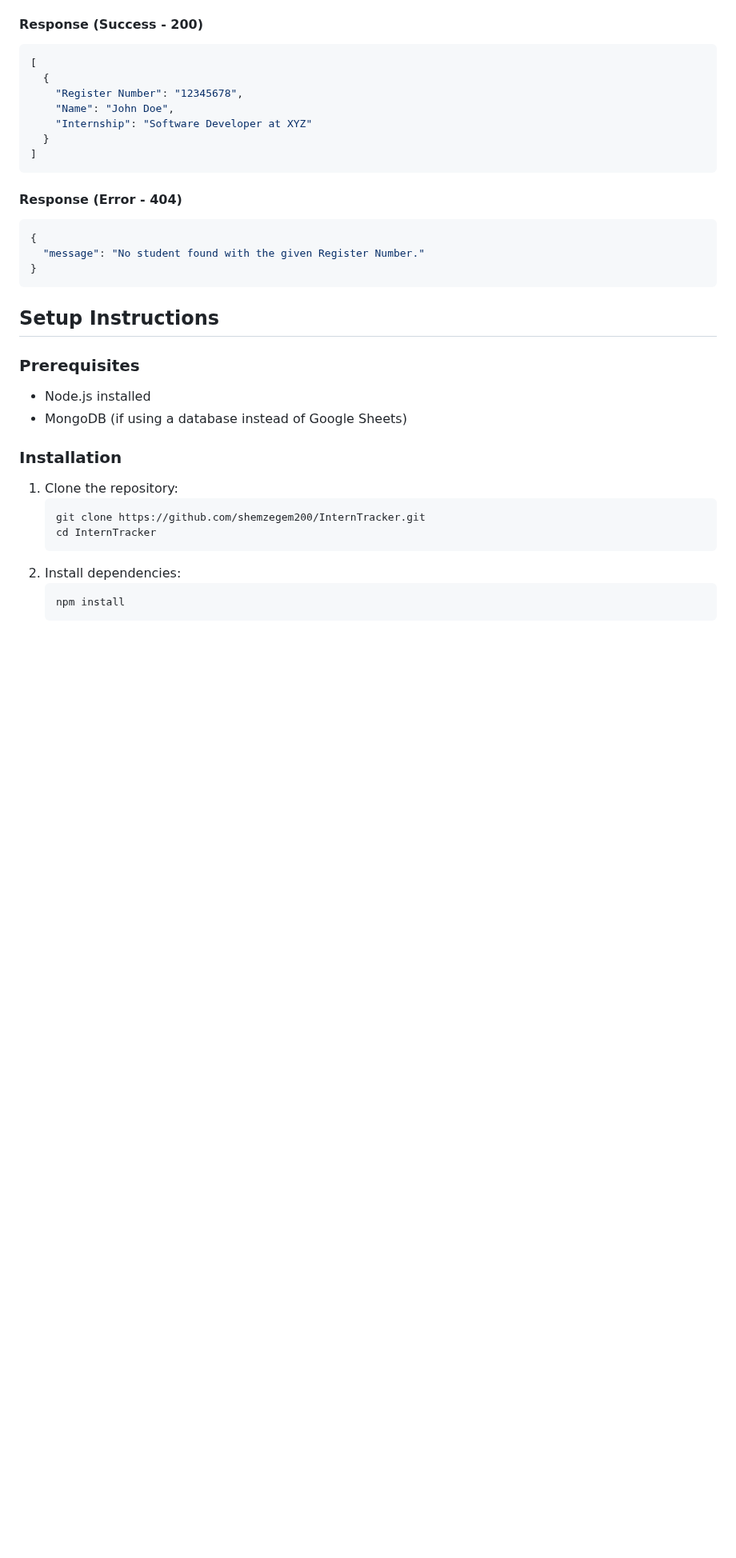
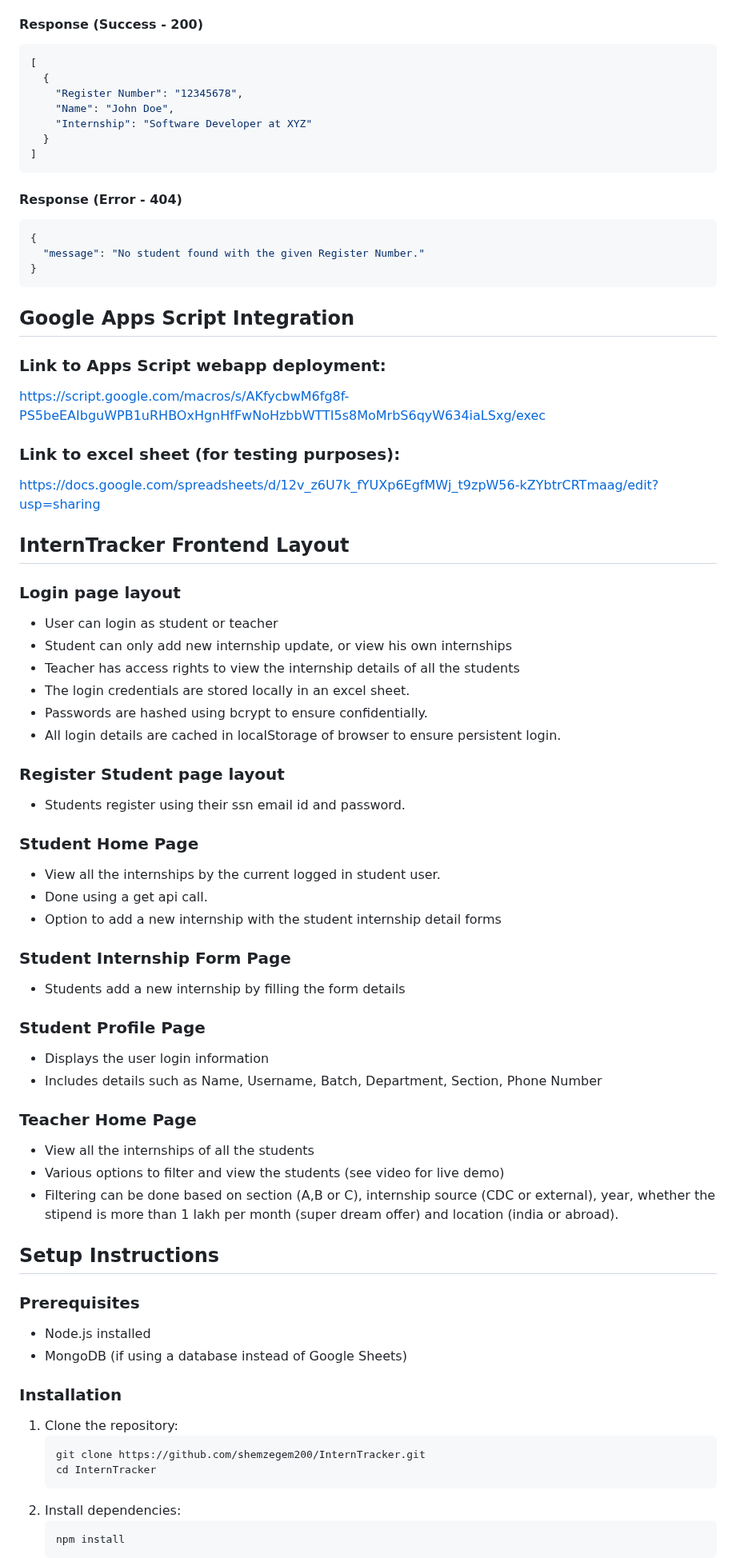
Before and after one commit to shemzegem200/InternTracker, a Markdown page: README.md, the part around one of its changes. Shown at 80% size. Rendered like a GitHub page; blank space fills up the shorter version.

````diff
--- a/README.md
+++ b/README.md
@@ -142,6 +145,44 @@ video demo: https://drive.google.com/file/d/12E0hPeJnAuJe_xyxfCd614K6xLs2QKc0/vi
 }
 ```
 
+## Google Apps Script Integration
+### **Link to Apps Script webapp deployment:**
+https://script.google.com/macros/s/AKfycbwM6fg8f-PS5beEAIbguWPB1uRHBOxHgnHfFwNoHzbbWTTI5s8MoMrbS6qyW634iaLSxg/exec
+### **Link to excel sheet (for testing purposes):**
+https://docs.google.com/spreadsheets/d/12v_z6U7k_fYUXp6EgfMWj_t9zpW56-kZYbtrCRTmaag/edit?usp=sharing
+
+
+## InternTracker Frontend Layout
+
+### **Login page layout**
+- User can login as student or teacher
+- Student can only add new internship update, or view his own internships
+- Teacher has access rights to view the internship details of all the students
+- The login credentials are stored locally in an excel sheet.
+- Passwords are hashed using bcrypt to ensure confidentially.
+- All login details are cached in localStorage of browser to ensure persistent login.
+
+### **Register Student page layout**
+- Students register using their ssn email id and password.
+
+### **Student Home Page**
+- View all the internships by the current logged in student user.
+- Done using a get api call.
+- Option to add a new internship with the student internship detail forms
+
+### **Student Internship Form Page**
+- Students add a new internship by filling the form details
+
+### **Student Profile Page**
+- Displays the user login information
+- Includes details such as Name, Username, Batch, Department, Section, Phone Number
+
+### **Teacher Home Page**
+- View all the internships of all the students
+- Various options to filter and view the students (see video for live demo)
+- Filtering can be done based on section (A,B or C), internship source (CDC or external), year, whether the stipend is more than 1 lakh per month (super dream offer) and location (india or abroad).
+
+
 ## Setup Instructions
 
 ### **Prerequisites**
````
Also changed, not shown: other parts of README.md (+3 -0 lines).
